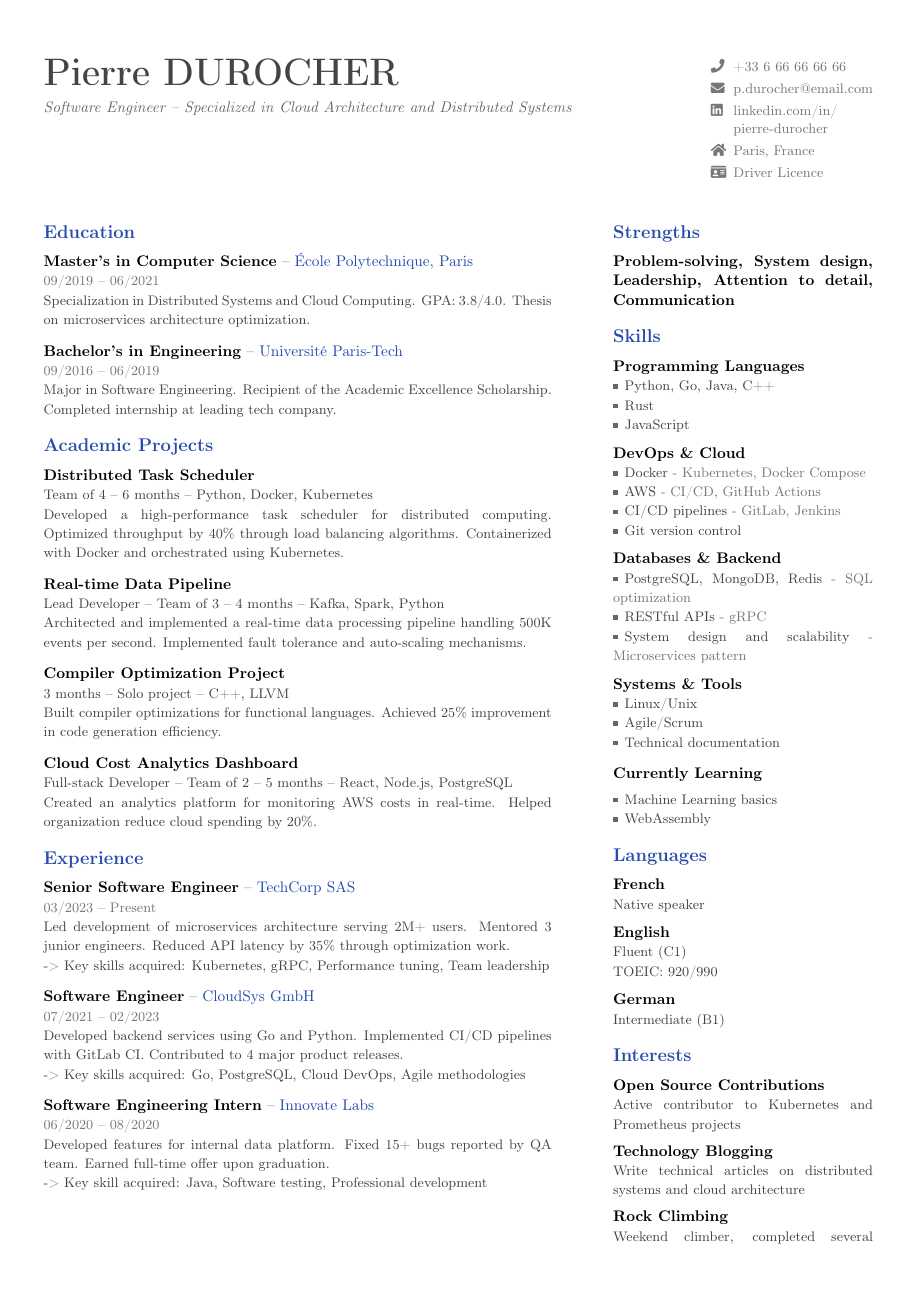
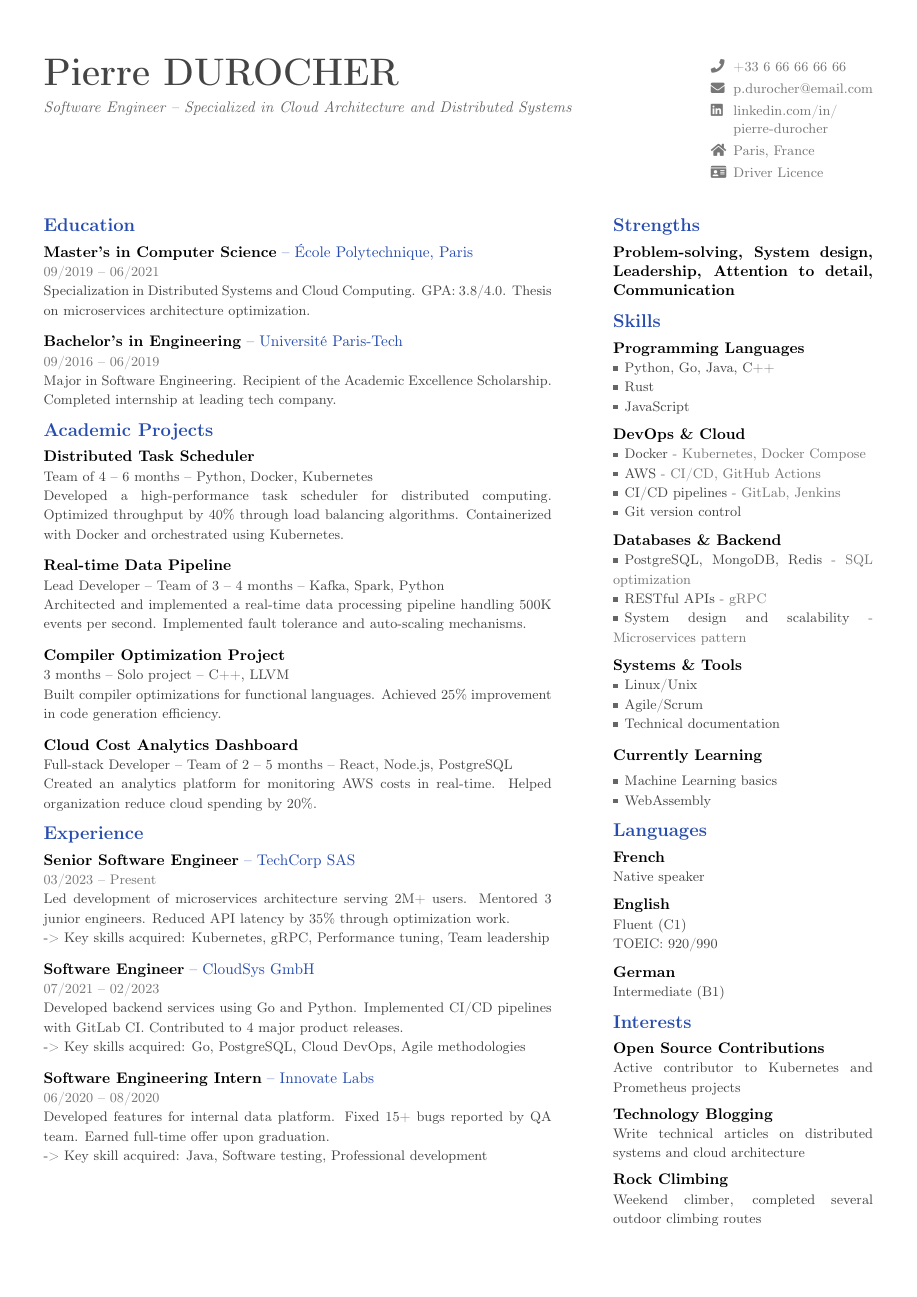
Before and after one commit to chenov7/LaTeX-CV, a LaTeX CV (preview/previewCV.tex): page 1 of 2 before the commit and the whole page after it. Compiled offline with pdfLaTeX.

Commit message:
fix: adjust spacing for section titles in CV template for improved layout

```diff
--- a/preview/previewCV.tex
+++ b/preview/previewCV.tex
@@ -46,17 +46,17 @@
 
 % Section title (blue)
 \newcommand{\cvsection}[1]{%
-    \vspace{1.2em}
+    \vspace{0.8em}
     {\color{primary}\large\bfseries #1}
-    \vspace{0.6em}
+    \vspace{0.4em}
     \par
 }
 
 % Section title for right column (more spacing)
 \newcommand{\cvsectionright}[1]{%
-    \vspace{2.5em}
+    \vspace{1.5em}
     {\color{primary}\large\bfseries #1}
-    \vspace{0.6em}
+    \vspace{0.4em}
     \par
 }
 
```
